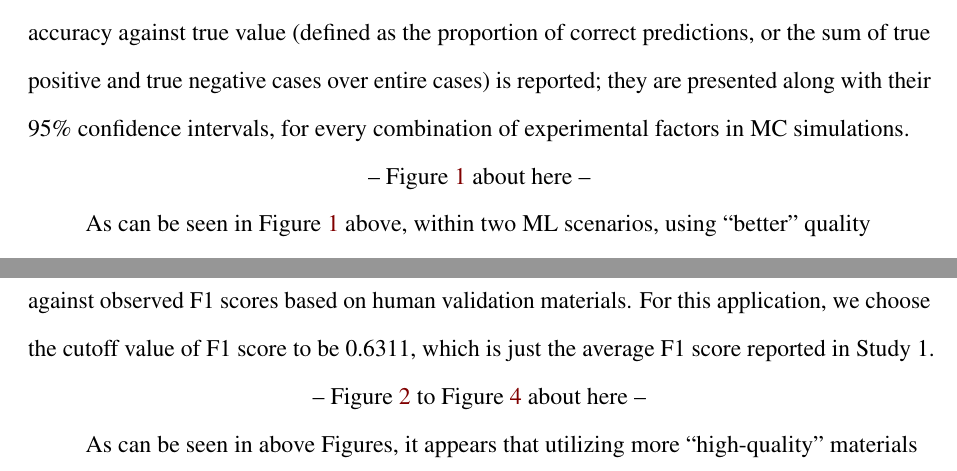
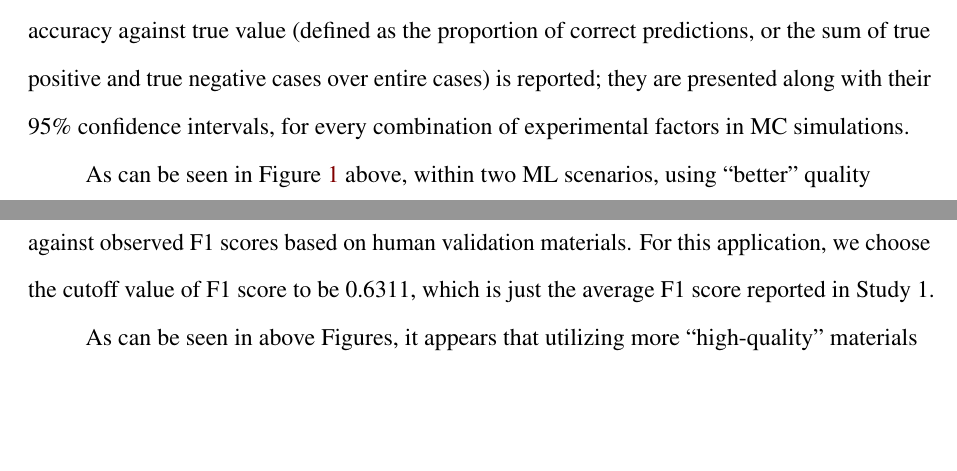
Before and after one commit to revelunt/PC_In_validations_we_trust, a LaTeX paper (main.tex): two parts of pages 16 and 18 of 30 before the commit and two parts of pages 17 and 19 of 29 after it, joined at a grey line, cut so that both start at the same text, the shorter picture padded with empty space. Compiled offline with pdfLaTeX.

Commit message:
change figure and table placement per submission requirement

```diff
--- a/main.tex
+++ b/main.tex
@@ -1,5 +1,5 @@
 % declare documents and packages
-\documentclass[man, 12pt, a4paper, nolmodern, noextraspace]{apa6}
+\documentclass[man, floatsintext, 12pt, a4paper, nolmodern, noextraspace]{apa6}
 \usepackage[T1]{fontenc}
 \usepackage[utf8]{inputenc}
 \usepackage{newunicodechar}
@@ -16,15 +16,17 @@
 \usepackage{booktabs}
 \usepackage{multirow} % multirow tables
 \usepackage{arydshln} % dashline in tabular
-\usepackage{rotating} % vertical tables
-\usepackage{pdflscape} % landscape pages
 \renewcommand{\footnotesize}{\small} % use 11pt for footnotes
 \usepackage[doublespacing]{setspace} % single space for footnotes
 \usepackage{footmisc} % cross-referencing footnotes in in-text
-\setlength{\skip\footins}{1.5pc plus 1pt} % some more space between footnote and main body
+\setlength{\skip\footins}{1.5pc plus 0.5pt} % some more space between footnote and main body
 % this command put all footnotes to endnote at the end of the paper
 %\usepackage{endnotes}
 %\let\footnote\endnote
+
+\DeclareCaptionLabelFormat{tablelabel}{\raggedright#1 #2}
+\DeclareCaptionLabelFormat{figurelabel}{\raggedright\textit{#1 #2}}
+\DeclareCaptionTextFormat{tabletext}{\raggedright\textit{#1}}
 
 % for word counts
 \newcommand{\detailtexcount}{%
@@ -195,10 +216,8 @@ Paper prepared for Inaugural issue of Computational Communication Research  \\
 
     As an initial model check, we first investigate the overall classification accuracy (against true value) as a function of target reliability in validation materials, predicting how well the proposed algorithms correctly recover the quantity of interest in data (such as a certain actor, frame, or tonality) at varying levels of reliability in validation materials. In Figure \ref{fig:Figure1}, different levels of target Krippendorff's alpha is stacked over y-axis, and in x-axis the overall prediction accuracy against true value (defined as the proportion of correct predictions, or the sum of true positive and true negative cases over entire cases) is reported; they are presented along with their 95\% confidence intervals, for every combination of experimental factors in MC simulations.
 
-\centerline{ -- Figure \ref{fig:Figure1} about here -- }
-
 % Figure 1: Overall accuracy
-\begin{figure}
+\begin{figure}[!htbp]
          \captionsetup[figure]{labelfont=bf,textfont=normalfont,singlelinecheck=on}
          \centering
          \includegraphics[trim={0.2cm 0.2cm 0.2cm 0.2cm}, clip, width=\columnwidth]{Results/overall_accuracy.pdf}
@@ -216,31 +233,8 @@ Paper prepared for Inaugural issue of Computational Communication Research  \\
-\begin{table}[!htbp] \centering
-	\begin{minipage}{\textwidth}
-    \centering
-  \caption{\\ Results of the systematic literature review}
-  \label{tab:Table1}
-\begin{tabular}{@{\extracolsep{5pt}} cccccc}
-\\[-1.8ex]\hline
-\hline \\[-1.8ex]
- \textbf{Method} & \textbf{Total} & \textbf{Refer to} &  \textbf{Report} & \textbf{Refer to} & \textbf{Report} \\
- \textbf{Used} & & \textbf{Gold Standard} & \textbf{Reliability} & \textbf{Validation} & \textbf{Val measures} \\
-\hline \\[-1.8ex]
- Dictionary & 55 & 29 (53\%) & 9 (16\%) & 27 (49\%) & 21 (38\%) \\
- Supervised ML & 18 & 16 (89\%) & 10 (56\%) & 15 (83\%) & 12 (67\%) \\
-\hline \\[-1.8ex]
- Total & 73 & 45 (62\%) & 19 (26\%) & 42 (58\%) & 33 (45\%) \\
-\hline \\[-1.8ex]
-\end{tabular}
-\begin{tablenotes}[para,flushleft]
-\small \vspace{0.15in}
-\textbf{Note:} Percentages refer to share of articles using that method.\\
-\end{tablenotes}
- 	\end{minipage}
-\bigbreak
-\vspace{0.5in}
+% Table 2.
+\begin{table}[!htbp]
  	\begin{minipage}{\textwidth}
     \centering
-\caption{\\ Decision scenarios based on observed vs. true level of classification performance.}
-  \label{tab:Table2}
+\caption{Decision scenarios based on observed vs. true level of classification performance.} \label{tab:Table2}
   \begin{tabular}{ ccc}
 \toprule
       \multicolumn{1}{c}{} & \multicolumn{2}{c}{\textbf{True classification performance}} \\
@@ -255,10 +249,9 @@ Paper prepared for Inaugural issue of Computational Communication Research  \\
 \end{table}
 
     In order to illuminate the potential consequences of relying on imperfect data in making decisions about the true, unknown classification performances of the proposed automated procedure, we divide our entire simulations into four mutually exclusive categories, as in Table \ref{tab:Table1}, based on the cross-tabulation of \enquote{observed} F1 scores (from validation materials) against true F1 scores (based on the true values of y). We first present the proportion of simulation cases which incorrectly conclude about the overall classification quality based on observed quality. Second, we further present the degree of relative \enquote{bias} within such incorrectly concluded cases --- defined as the $ F1_{validation}/F1_{true} $, where F1 score is a weighted average of the precision and recall --- which captures the degree of under- or over-estimation of (true) overall F1 scores against observed F1 scores based on human validation materials. For this application, we choose the cutoff value of F1 score to be 0.6311, which is just the average F1 score reported in Study 1.
-\centerline{ -- Figure \ref{fig:Figure2} to Figure \ref{fig:Figure4} about here -- }
 
 % Figure 2 proportion of decision error, Naive Bayes
-\begin{figure}
+\begin{figure}[!htbp]
 \captionsetup[figure]{labelfont={bf,it}}
     \centering
     \begin{subfigure}[t]{0.95\textwidth}
```
Also changed, not shown: main.pdf, main.tex (37 more changed lines), 2 other files.
